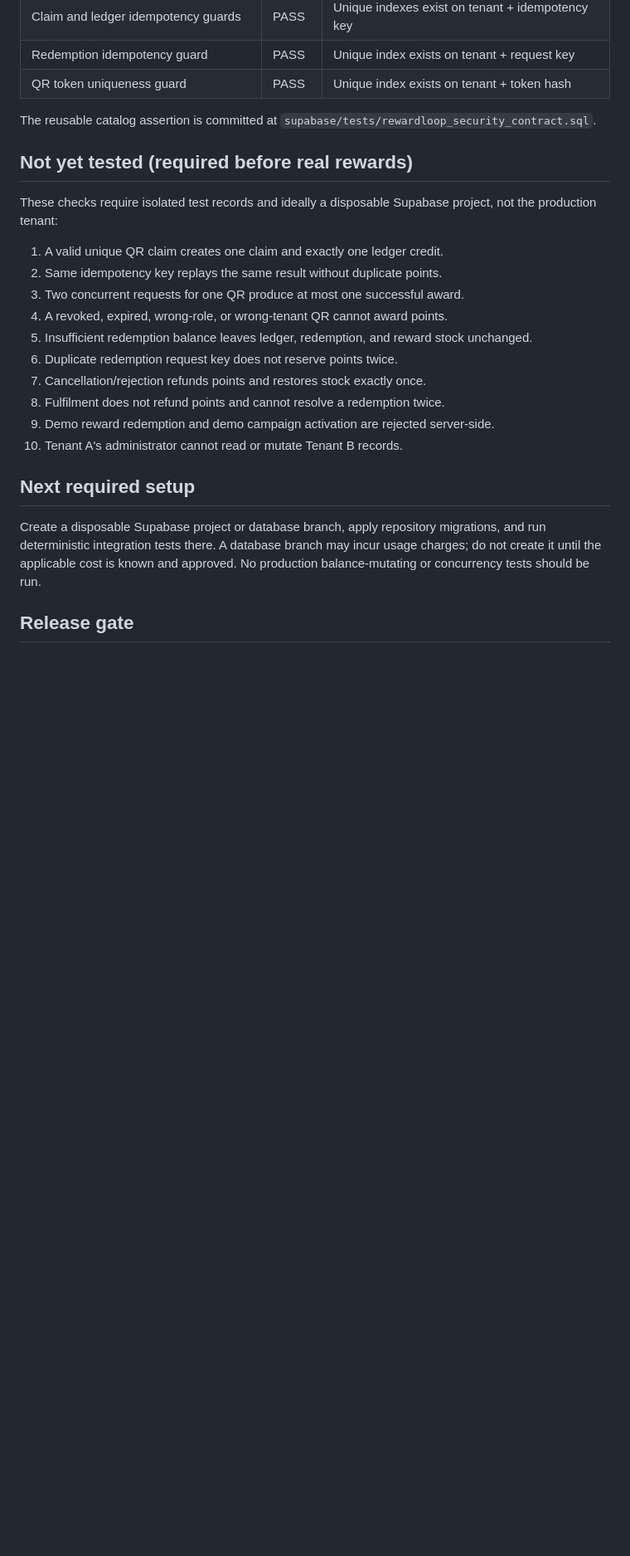
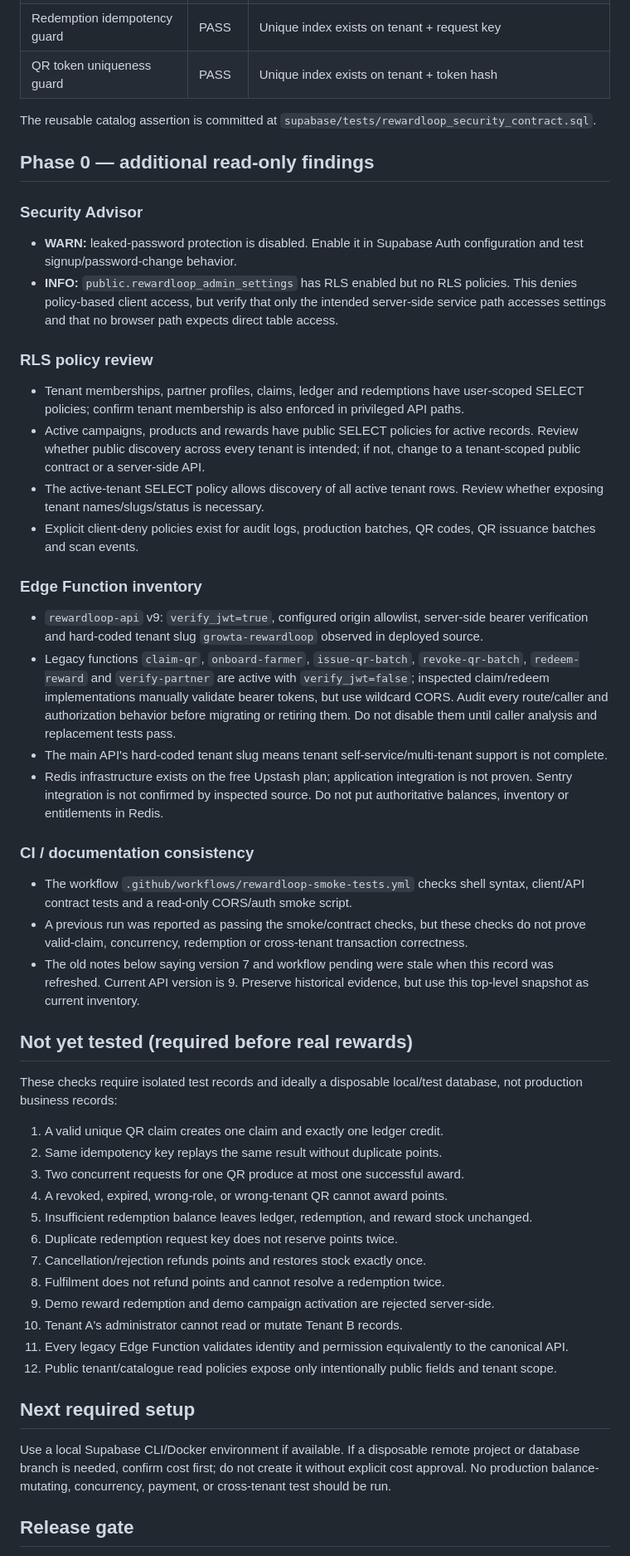
Before and after one commit to Ankitgrahatha/bigagri, a Markdown page: docs/CORE_FLOW_TEST_RECORD_2026-10-21.md, the part around one of its changes. Shown at 83% size. Drawn GitHub-style; blank space fills up the shorter version.

Commit message:
docs: refresh RewardLoop Phase 0 evidence snapshot

```diff
--- a/docs/CORE_FLOW_TEST_RECORD_2026-10-21.md
+++ b/docs/CORE_FLOW_TEST_RECORD_2026-10-21.md
@@ -23,9 +25,32 @@
 
 The reusable catalog assertion is committed at `supabase/tests/rewardloop_security_contract.sql`.
 
+## Phase 0 — additional read-only findings
+
+### Security Advisor
+- **WARN:** leaked-password protection is disabled. Enable it in Supabase Auth configuration and test signup/password-change behavior.
+- **INFO:** `public.rewardloop_admin_settings` has RLS enabled but no RLS policies. This denies policy-based client access, but verify that only the intended server-side service path accesses settings and that no browser path expects direct table access.
+
+### RLS policy review
+- Tenant memberships, partner profiles, claims, ledger and redemptions have user-scoped SELECT policies; confirm tenant membership is also enforced in privileged API paths.
+- Active campaigns, products and rewards have public SELECT policies for active records. Review whether public discovery across every tenant is intended; if not, change to a tenant-scoped public contract or a server-side API.
+- The active-tenant SELECT policy allows discovery of all active tenant rows. Review whether exposing tenant names/slugs/status is necessary.
+- Explicit client-deny policies exist for audit logs, production batches, QR codes, QR issuance batches and scan events.
+
+### Edge Function inventory
+- `rewardloop-api` v9: `verify_jwt=true`, configured origin allowlist, server-side bearer verification and hard-coded tenant slug `growta-rewardloop` observed in deployed source.
+- Legacy functions `claim-qr`, `onboard-farmer`, `issue-qr-batch`, `revoke-qr-batch`, `redeem-reward` and `verify-partner` are active with `verify_jwt=false`; inspected claim/redeem implementations manually validate bearer tokens, but use wildcard CORS. Audit every route/caller and authorization behavior before migrating or retiring them. Do not disable them until caller analysis and replacement tests pass.
+- The main API's hard-coded tenant slug means tenant self-service/multi-tenant support is not complete.
+- Redis infrastructure exists on the free Upstash plan; application integration is not proven. Sentry integration is not confirmed by inspected source. Do not put authoritative balances, inventory or entitlements in Redis.
+
+### CI / documentation consistency
+- The workflow `.github/workflows/rewardloop-smoke-tests.yml` checks shell syntax, client/API contract tests and a read-only CORS/auth smoke script.
+- A previous run was reported as passing the smoke/contract checks, but these checks do not prove valid-claim, concurrency, redemption or cross-tenant transaction correctness.
+- The old notes below saying version 7 and workflow pending were stale when this record was refreshed. Current API version is 9. Preserve historical evidence, but use this top-level snapshot as current inventory.
+
 ## Not yet tested (required before real rewards)
 
-These checks require isolated test records and ideally a disposable Supabase project, not the production tenant:
+These checks require isolated test records and ideally a disposable local/test database, not production business records:
 
 1. A valid unique QR claim creates one claim and exactly one ledger credit.
 2. Same idempotency key replays the same result without duplicate points.
@@ -37,10 +62,12 @@ These checks require isolated test records and ideally a disposable Supabase pro
 8. Fulfilment does not refund points and cannot resolve a redemption twice.
 9. Demo reward redemption and demo campaign activation are rejected server-side.
 10. Tenant A's administrator cannot read or mutate Tenant B records.
+11. Every legacy Edge Function validates identity and permission equivalently to the canonical API.
+12. Public tenant/catalogue read policies expose only intentionally public fields and tenant scope.
 
 ## Next required setup
 
-Create a disposable Supabase project or database branch, apply repository migrations, and run deterministic integration tests there. A database branch may incur usage charges; do not create it until the applicable cost is known and approved. No production balance-mutating or concurrency tests should be run.
+Use a local Supabase CLI/Docker environment if available. If a disposable remote project or database branch is needed, confirm cost first; do not create it without explicit cost approval. No production balance-mutating, concurrency, payment, or cross-tenant test should be run.
 
 ## Release gate
 
```
Also changed, not shown: other parts of docs/CORE_FLOW_TEST_RECORD_2026-10-21.md (+16 -22 lines).
